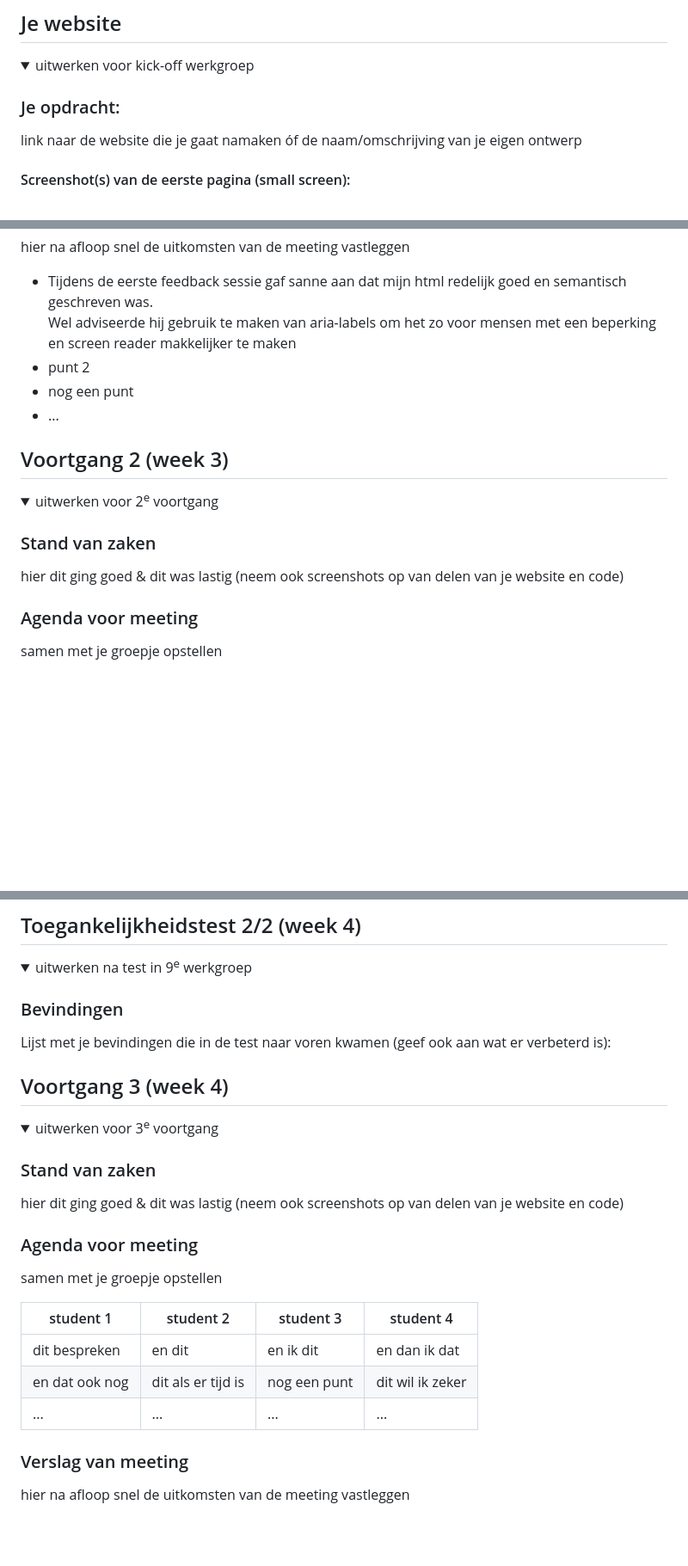
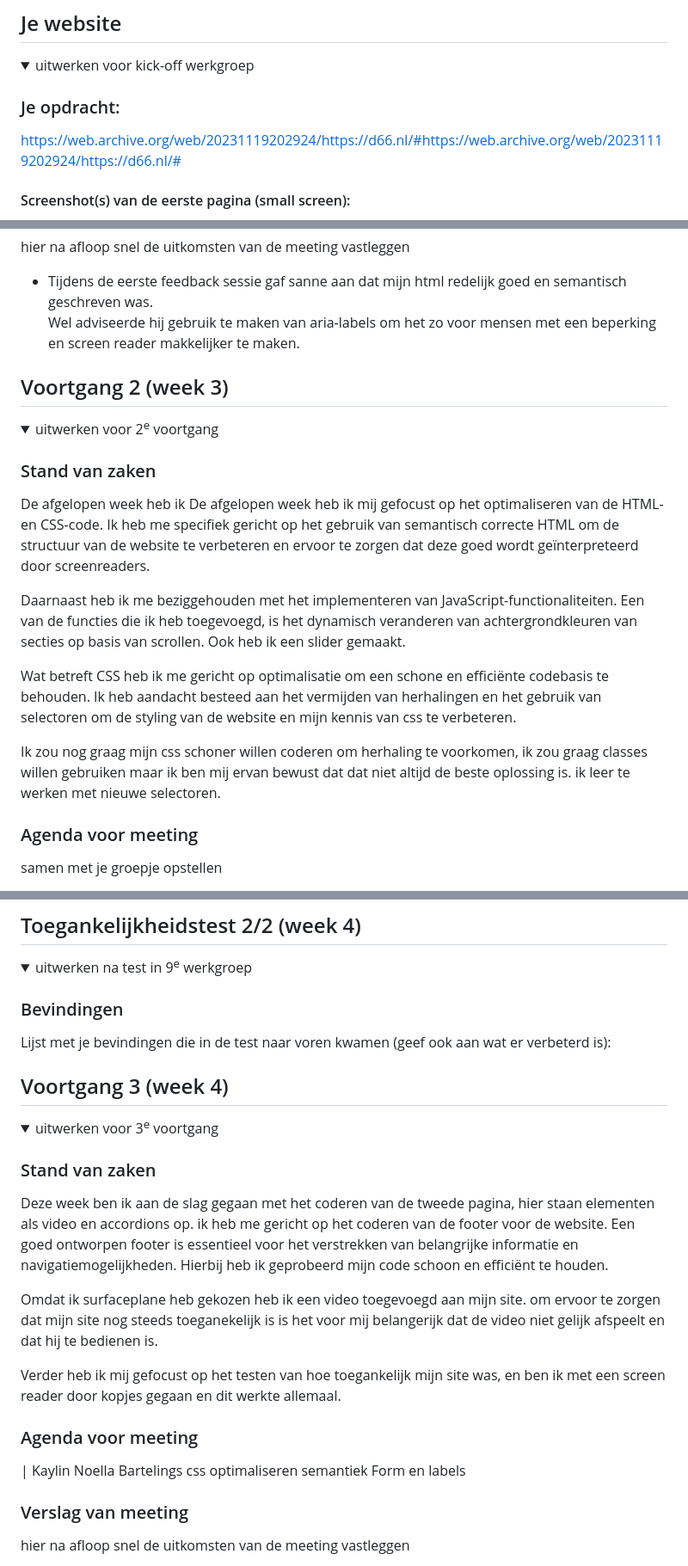
Before and after one commit to KaylinBartelings/FED, a Markdown page: README.md, 3 parts joined by grey strips. Shown: that part at 86% size. GitHub-like rendering; folded sections open; blank space fills up the shorter version.

```diff
--- a/README.md
+++ b/README.md
@@ -34,8 +34,7 @@ Nb. Door *open* toe te voegen aan een *details* element kun je deze standaard op
   <summary>uitwerken voor kick-off werkgroep</summary>
 
   ### Je opdracht:
-  link naar de website die je gaat namaken óf de naam/omschrijving van je eigen ontwerp
-
+  https://web.archive.org/web/20231119202924/https://d66.nl/#https://web.archive.org/web/20231119202924/https://d66.nl/#
   #### Screenshot(s) van de eerste pagina (small screen):
   hier de naam van de pagina
   <img src="readme-images/dummy-plaatje.jpg" width="375px" alt="omschrijving van de pagina">
@@ -112,10 +111,8 @@ Nb. Door *open* toe te voegen aan een *details* element kun je deze standaard op
   hier na afloop snel de uitkomsten van de meeting vastleggen
 
   - Tijdens de eerste feedback sessie gaf sanne aan dat mijn html redelijk goed en semantisch geschreven was.
-    Wel adviseerde hij gebruik te maken van aria-labels om het zo voor mensen met een beperking en screen reader makkelijker te maken
-  - punt 2
-  - nog een punt
-  - ...
+    Wel adviseerde hij gebruik te maken van aria-labels om het zo voor mensen met een beperking en screen reader makkelijker te maken.
+
 
 </details>
 
@@ -126,8 +123,13 @@ Nb. Door *open* toe te voegen aan een *details* element kun je deze standaard op
   <summary>uitwerken voor 2<sup>e</sup> voortgang</summary>
 
   ### Stand van zaken
-  hier dit ging goed & dit was lastig (neem ook screenshots op van delen van je website en code)
+  De afgelopen week heb ik De afgelopen week heb ik mij gefocust op het optimaliseren van de HTML- en CSS-code. Ik heb me specifiek gericht op het gebruik van semantisch correcte HTML om de structuur van de website te verbeteren en ervoor te zorgen dat deze goed wordt geïnterpreteerd door screenreaders.
 
+  Daarnaast heb ik me beziggehouden met het implementeren van JavaScript-functionaliteiten. Een van de functies die ik heb toegevoegd, is het dynamisch veranderen van achtergrondkleuren van secties op basis van scrollen. Ook heb ik een slider gemaakt.
+
+  Wat betreft CSS heb ik me gericht op optimalisatie om een schone en efficiënte codebasis te behouden. Ik heb aandacht besteed aan het vermijden van herhalingen en het gebruik van selectoren om de styling van de website en mijn kennis van css te verbeteren.
+
+  Ik zou nog graag mijn css schoner willen coderen om herhaling te voorkomen, ik zou graag classes willen gebruiken maar ik ben mij ervan bewust dat dat niet altijd de beste oplossing is. ik leer te werken met nieuwe selectoren.
 
   ### Agenda voor meeting
   samen met je groepje opstellen
@@ -180,26 +182,25 @@ Nb. Door *open* toe te voegen aan een *details* element kun je deze standaard op
 
 
 
-
-
 ## Voortgang 3 (week 4)
 
 <details>
   <summary>uitwerken voor 3<sup>e</sup> voortgang</summary>
 
   ### Stand van zaken
-  hier dit ging goed & dit was lastig (neem ook screenshots op van delen van je website en code)
+  Deze week ben ik aan de slag gegaan met het coderen van de tweede pagina, hier staan elementen als video en accordions op.
+  ik heb me gericht op het coderen van de footer voor de website. Een goed ontworpen footer is essentieel voor het verstrekken van belangrijke informatie en navigatiemogelijkheden. Hierbij heb ik geprobeerd mijn code schoon en efficiënt te houden.
 
+  Omdat ik surfaceplane heb gekozen heb ik een video toegevoegd aan mijn site. om ervoor te zorgen dat mijn site nog steeds toeganekelijk is is het voor mij belangerijk dat de video niet gelijk afspeelt en dat hij te bedienen is.
+
+  Verder heb ik mij gefocust op het testen van hoe toegankelijk mijn site was, en ben ik met een screen reader door kopjes gegaan en dit werkte allemaal.
 
   ### Agenda voor meeting
-  samen met je groepje opstellen
 
-  | student 1      | student 2          | student 3    | student 4        |
-  | ---            | ---                | ---          | ---              |
-  | dit bespreken  | en dit             | en ik dit    | en dan ik dat    |
-  | en dat ook nog | dit als er tijd is | nog een punt | dit wil ik zeker |
-  | ...            | ...                | ...          | ...              |
-
+  | Kaylin Noella Bartelings
+  css optimaliseren
+  semantiek
+  Form en labels
 
   ### Verslag van meeting
   hier na afloop snel de uitkomsten van de meeting vastleggen
```
Also changed, not shown: images/alde-party-logo.png (added), 9 other files.
